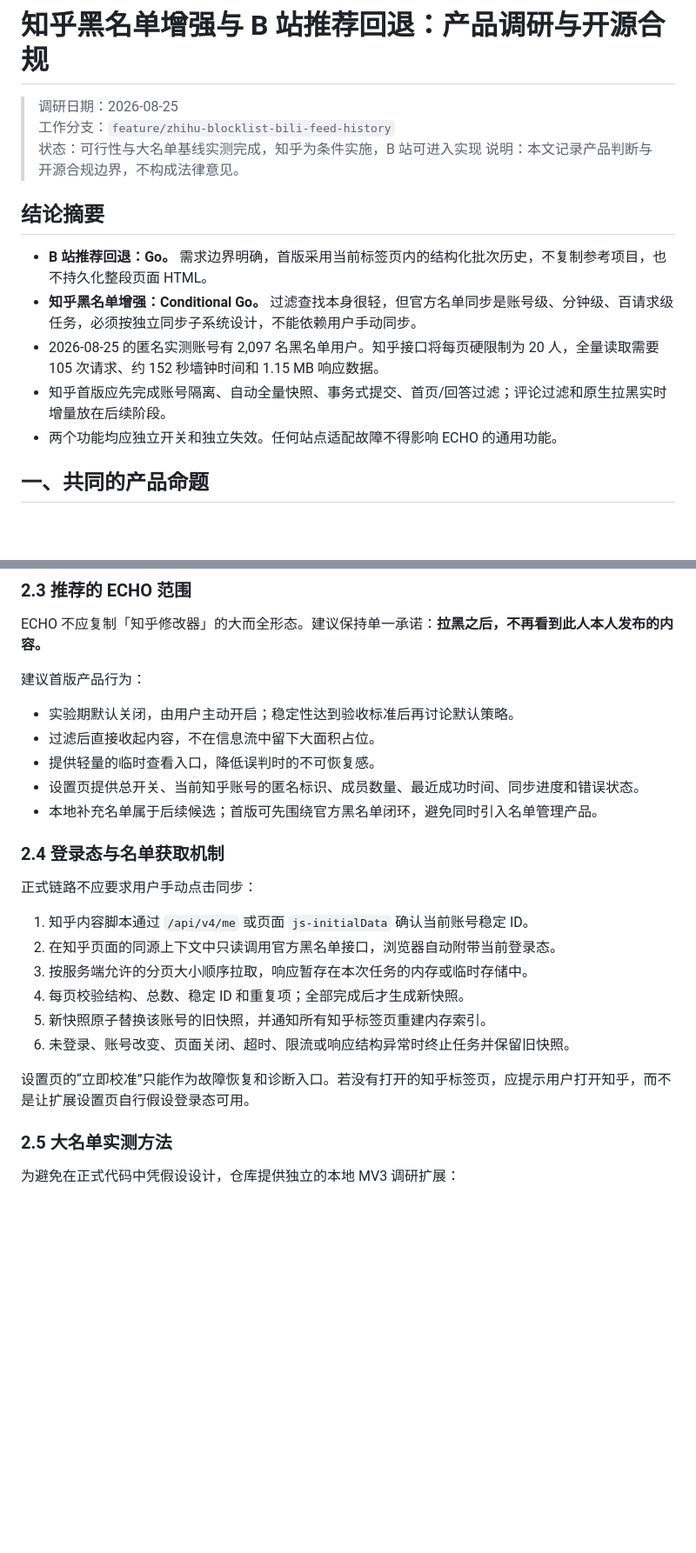
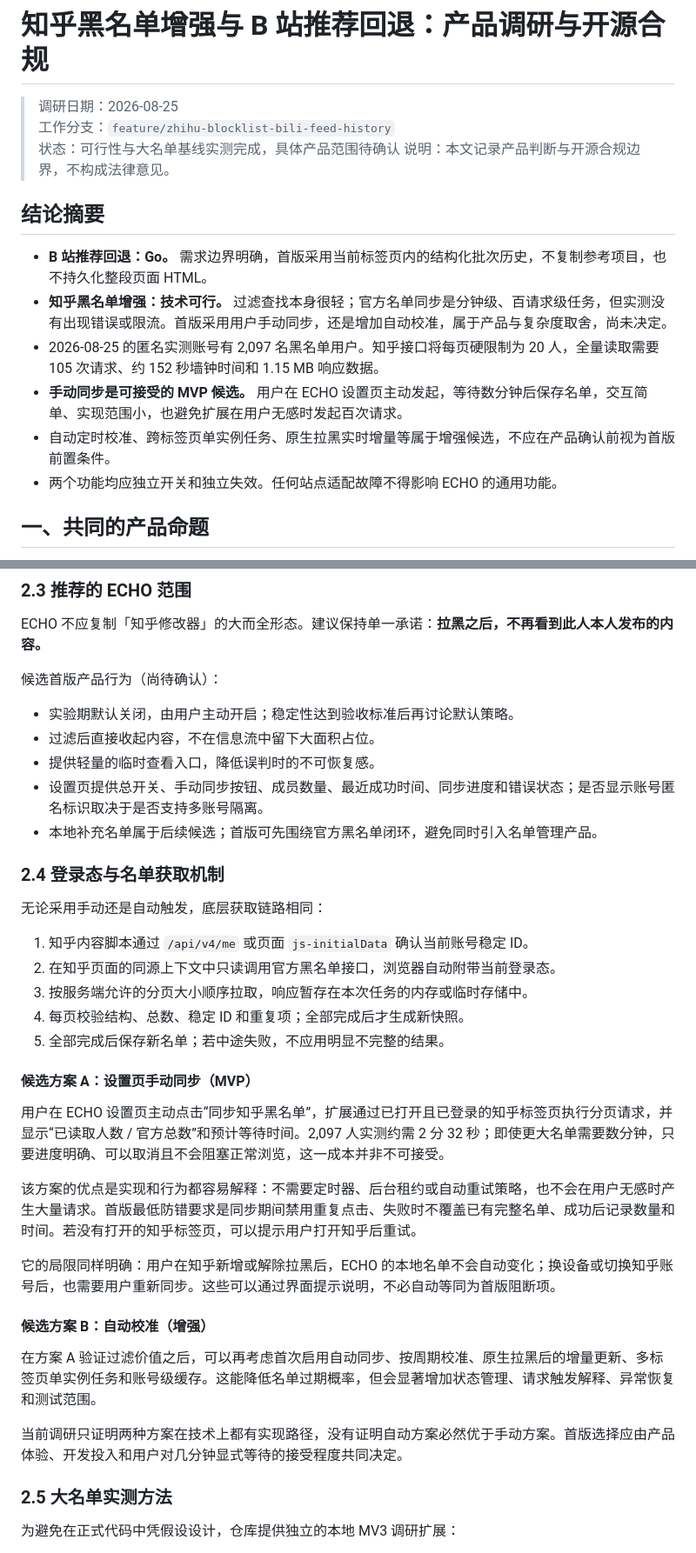
Before and after one commit to echoextension/echo, a Markdown page: docs/zhihu-blocklist-bili-feed-history-research.md, 2 parts joined by grey strips. Shown at 87% size. GitHub-like rendering; blank space fills up the shorter version.

```diff
--- a/docs/zhihu-blocklist-bili-feed-history-research.md
+++ b/docs/zhihu-blocklist-bili-feed-history-research.md
@@ -2,15 +2,16 @@
 
 > 调研日期：2026-08-25
 > 工作分支：`feature/zhihu-blocklist-bili-feed-history`
-> 状态：可行性与大名单基线实测完成，知乎为条件实施，B 站可进入实现
+> 状态：可行性与大名单基线实测完成，具体产品范围待确认
 > 说明：本文记录产品判断与开源合规边界，不构成法律意见。
 
 ## 结论摘要
 
 - **B 站推荐回退：Go。** 需求边界明确，首版采用当前标签页内的结构化批次历史，不复制参考项目，也不持久化整段页面 HTML。
-- **知乎黑名单增强：Conditional Go。** 过滤查找本身很轻，但官方名单同步是账号级、分钟级、百请求级任务，必须按独立同步子系统设计，不能依赖用户手动同步。
+- **知乎黑名单增强：技术可行。** 过滤查找本身很轻；官方名单同步是分钟级、百请求级任务，但实测没有出现错误或限流。首版采用用户手动同步，还是增加自动校准，属于产品与复杂度取舍，尚未决定。
 - 2026-08-25 的匿名实测账号有 2,097 名黑名单用户。知乎接口将每页硬限制为 20 人，全量读取需要 105 次请求、约 152 秒墙钟时间和 1.15 MB 响应数据。
-- 知乎首版应先完成账号隔离、自动全量快照、事务式提交、首页/回答过滤；评论过滤和原生拉黑实时增量放在后续阶段。
+- **手动同步是可接受的 MVP 候选。** 用户在 ECHO 设置页主动发起，等待数分钟后保存名单，交互简单、实现范围小，也避免扩展在用户无感时发起百次请求。
+- 自动定时校准、跨标签页单实例任务、原生拉黑实时增量等属于增强候选，不应在产品确认前视为首版前置条件。
 - 两个功能均应独立开关和独立失效。任何站点适配故障不得影响 ECHO 的通用功能。
 
 ## 一、共同的产品命题
@@ -68,26 +69,37 @@ GET https://www.zhihu.com/api/v3/settings/blocked_users?offset={offset}&limit={l
 
 ECHO 不应复制「知乎修改器」的大而全形态。建议保持单一承诺：**拉黑之后，不再看到此人本人发布的内容。**
 
-建议首版产品行为：
+候选首版产品行为（尚待确认）：
 
 - 实验期默认关闭，由用户主动开启；稳定性达到验收标准后再讨论默认策略。
 - 过滤后直接收起内容，不在信息流中留下大面积占位。
 - 提供轻量的临时查看入口，降低误判时的不可恢复感。
-- 设置页提供总开关、当前知乎账号的匿名标识、成员数量、最近成功时间、同步进度和错误状态。
+- 设置页提供总开关、手动同步按钮、成员数量、最近成功时间、同步进度和错误状态；是否显示账号匿名标识取决于是否支持多账号隔离。
 - 本地补充名单属于后续候选；首版可先围绕官方黑名单闭环，避免同时引入名单管理产品。
 
 ### 2.4 登录态与名单获取机制
 
-正式链路不应要求用户手动点击同步：
+无论采用手动还是自动触发，底层获取链路相同：
 
 1. 知乎内容脚本通过 `/api/v4/me` 或页面 `js-initialData` 确认当前账号稳定 ID。
 2. 在知乎页面的同源上下文中只读调用官方黑名单接口，浏览器自动附带当前登录态。
 3. 按服务端允许的分页大小顺序拉取，响应暂存在本次任务的内存或临时存储中。
 4. 每页校验结构、总数、稳定 ID 和重复项；全部完成后才生成新快照。
-5. 新快照原子替换该账号的旧快照，并通知所有知乎标签页重建内存索引。
-6. 未登录、账号改变、页面关闭、超时、限流或响应结构异常时终止任务并保留旧快照。
+5. 全部完成后保存新名单；若中途失败，不应用明显不完整的结果。
 
-设置页的“立即校准”只能作为故障恢复和诊断入口。若没有打开的知乎标签页，应提示用户打开知乎，而不是让扩展设置页自行假设登录态可用。
+#### 候选方案 A：设置页手动同步（MVP）
+
+用户在 ECHO 设置页主动点击“同步知乎黑名单”，扩展通过已打开且已登录的知乎标签页执行分页请求，并显示“已读取人数 / 官方总数”和预计等待时间。2,097 人实测约需 2 分 32 秒；即使更大名单需要数分钟，只要进度明确、可以取消且不会阻塞正常浏览，这一成本并非不可接受。
+
+该方案的优点是实现和行为都容易解释：不需要定时器、后台租约或自动重试策略，也不会在用户无感时产生大量请求。首版最低防错要求是同步期间禁用重复点击、失败时不覆盖已有完整名单、成功后记录数量和时间。若没有打开的知乎标签页，可以提示用户打开知乎后重试。
+
+它的局限同样明确：用户在知乎新增或解除拉黑后，ECHO 的本地名单不会自动变化；换设备或切换知乎账号后，也需要用户重新同步。这些可以通过界面提示说明，不必自动等同为首版阻断项。
+
+#### 候选方案 B：自动校准（增强）
+
+在方案 A 验证过滤价值之后，可以再考虑首次启用自动同步、按周期校准、原生拉黑后的增量更新、多标签页单实例任务和账号级缓存。这能降低名单过期概率，但会显著增加状态管理、请求触发解释、异常恢复和测试范围。
+
+当前调研只证明两种方案在技术上都有实现路径，没有证明自动方案必然优于手动方案。首版选择应由产品体验、开发投入和用户对几分钟显式等待的接受程度共同决定。
 
 ### 2.5 大名单实测方法
 
```
Also changed, not shown: other parts of docs/zhihu-blocklist-bili-feed-history-research.md (+29 -23 lines).
